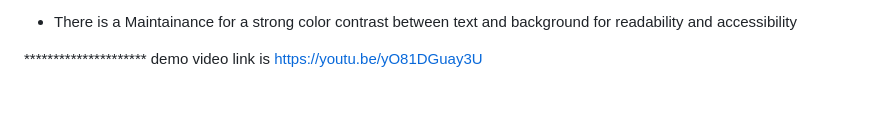
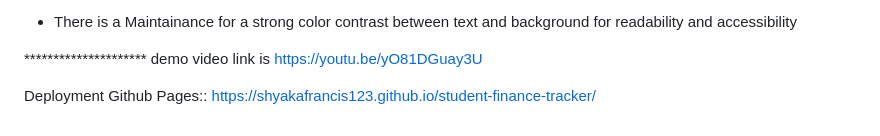
Before and after one commit to shyakafrancis123/student-finance-tracker, a Markdown page: README.md, the part around the change. Rendered like a GitHub page; blank space fills up the shorter version.

Commit message:
github  deployment pages

```diff
--- a/README.md
+++ b/README.md
@@ -88,3 +88,5 @@ The About Page
 - There is a Maintainance for a strong color contrast between text and background for readability and accessibility
 
 *********************   demo video link is    https://youtu.be/yO81DGuay3U
+
+Deployment Github Pages:: https://shyakafrancis123.github.io/student-finance-tracker/
```
